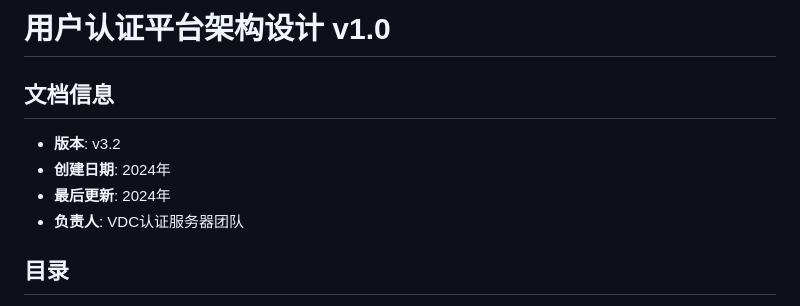
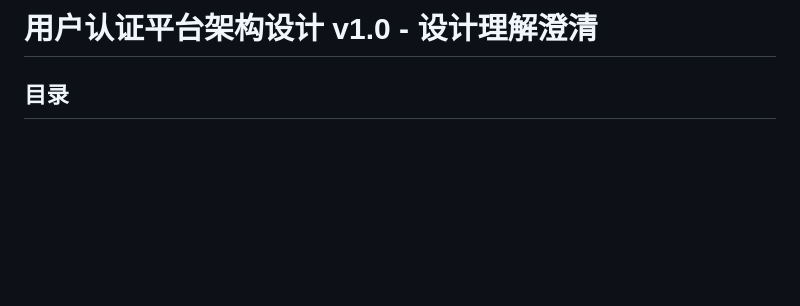
Before and after one commit to turtacn/QuantaID, a Markdown page: docs/architecture-v1.0.md, the part around the change. Rendered like a GitHub page; blank space fills up the shorter version.

Commit message:
doc init v0.1.0 index

```diff
--- a/docs/architecture-v1.0.md
+++ b/docs/architecture-v1.0.md
@@ -1,10 +1,5 @@
-# 用户认证平台架构设计 v1.0
+# 用户认证平台架构设计 v1.0 - 设计理解澄清
 
-## 文档信息
-- **版本**: v3.2
-- **创建日期**: 2024年
-- **最后更新**: 2024年
-- **负责人**: VDC认证服务器团队
 
 ## 目录
 - [1. 项目概述](#1-项目概述)
```
